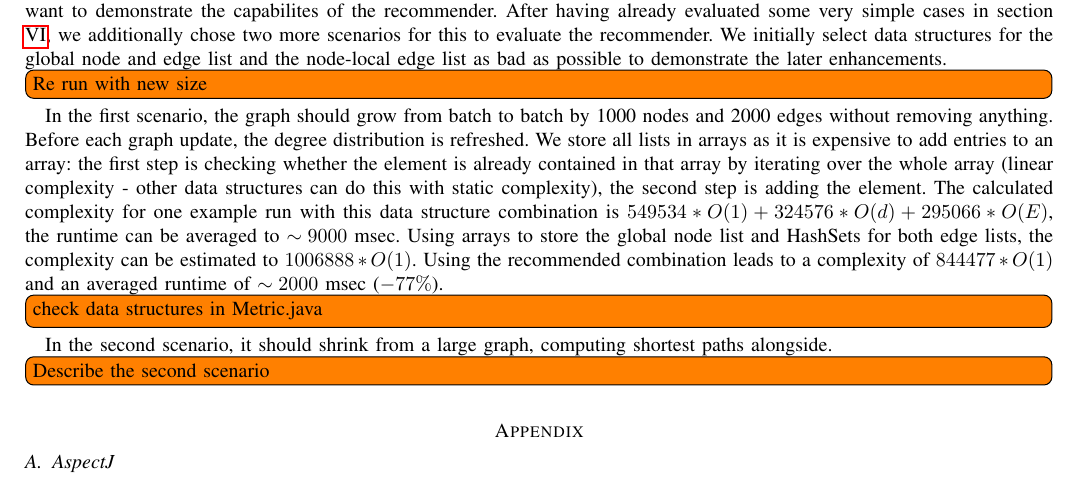
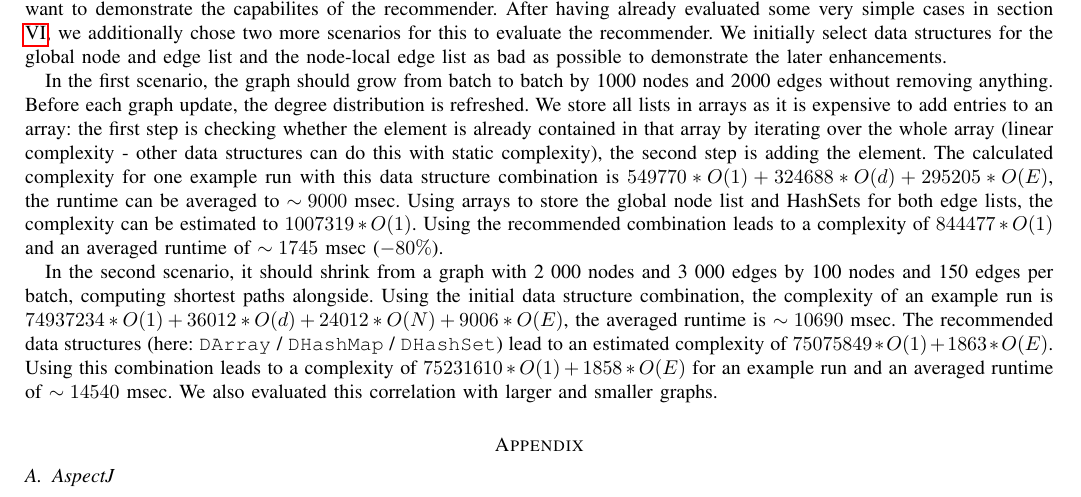
Before and after one commit to NicoHaase/DNAReport, a LaTeX paper (report.tex, which reads evaluation.tex): part of page 3 of 5, cut so that both start at the same text. Compiled offline with pdfLaTeX.

Commit message:
Finished evaluation

```diff
--- a/evaluation.tex
+++ b/evaluation.tex
@@ -6,21 +6,24 @@
 	initially select data structures for the global node and edge list and the node-local
 	edge list as bad as possible to demonstrate the later enhancements.
 
-	\todoInline{Re run with new size}
-
 	In the first scenario, the graph should grow from batch to batch by 1000 nodes and 2000
 	edges without removing anything. Before each graph update, the degree distribution is
 	refreshed. We store all lists in arrays as it is expensive to add entries to an array:
 	the first step is checking whether the element is already contained in that array by
 	iterating over the whole array (linear complexity - other data structures can do this
 	with static complexity), the second step is adding the element. The calculated complexity
-	for one example run with this data structure combination is $549534*O(1) + 324576*O(d) +
-	295066*O(E)$, the runtime can be averaged to $\sim 9000$ msec. Using arrays to store the
+	for one example run with this data structure combination is $549770*O(1) + 324688*O(d) +
+	295205*O(E)$, the runtime can be averaged to $\sim 9000$ msec. Using arrays to store the
 	global node list and HashSets for both edge lists, the complexity can be estimated to
-	$1006888*O(1)$. Using the recommended combination leads to a complexity of $844477*O(1)$
-	and an averaged runtime of $\sim 2000$ msec ($- 77\%$).
+	$1007319*O(1)$. Using the recommended combination leads to a complexity of $844477*O(1)$
+	and an averaged runtime of $\sim 1745$ msec ($- 80\%$).
 
-	\todoInline{check data structures in Metric.java}
-
-	In the second scenario, it should shrink from a large graph, computing shortest paths
-	alongside. \todoInline{Describe the second scenario}
+	In the second scenario, it should shrink from a graph with 2 000 nodes and 3 000
+	edges by 100 nodes and 150 edges per batch, computing shortest paths alongside. Using the
+	initial data structure combination, the complexity of an example run is $74937234*O(1) +
+	36012*O(d) + 24012*O(N) + 9006*O(E)$, the averaged runtime is $\sim 10690$ msec. The
+	recommended data structures (here: \texttt{DArray} / \texttt{DHashMap} /
+	\texttt{DHashSet}) lead to an estimated complexity of $75075849*O(1) + 1863*O(E)$. Using
+	this combination leads to a complexity of $75231610*O(1) + 1858*O(E)$ for an example run
+	and an averaged runtime of $\sim 14540$ msec. We also evaluated this correlation with
+	larger and smaller graphs.
```
